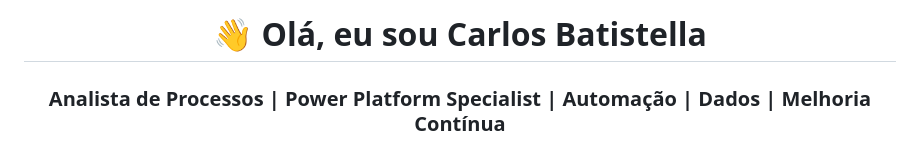
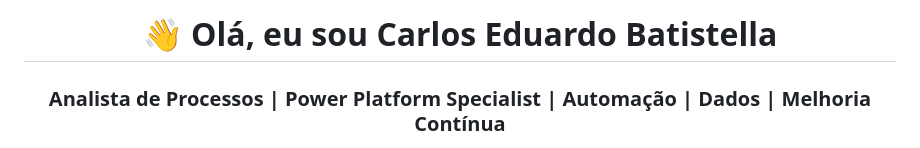
Before and after one commit to carlosbatistella/carlosbatistella, a Markdown page: README.md, the part around the change. Rendered like a GitHub page.

```diff
--- a/README.md
+++ b/README.md
@@ -1,6 +1,6 @@
 <div align="center">
 
-# 👋 Olá, eu sou Carlos Batistella
+# 👋 Olá, eu sou Carlos Eduardo Batistella
 
 ### Analista de Processos | Power Platform Specialist | Automação | Dados | Melhoria Contínua
 
```
